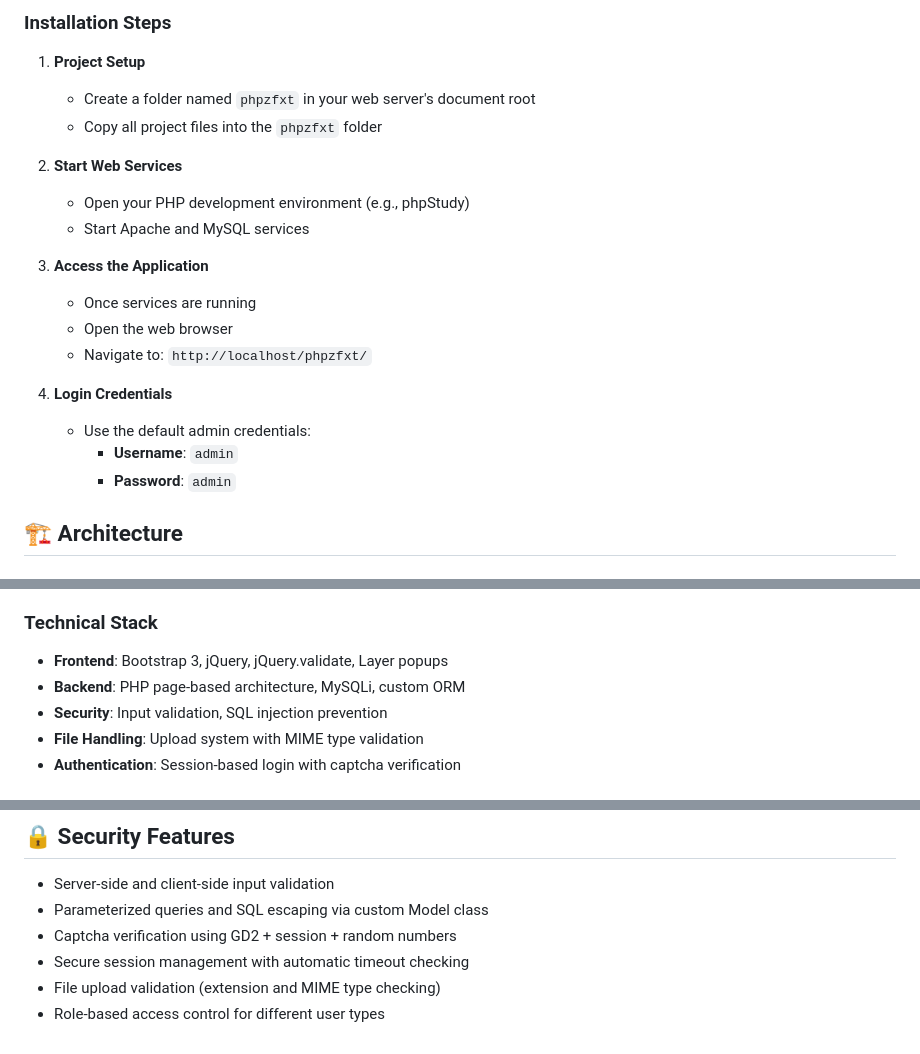
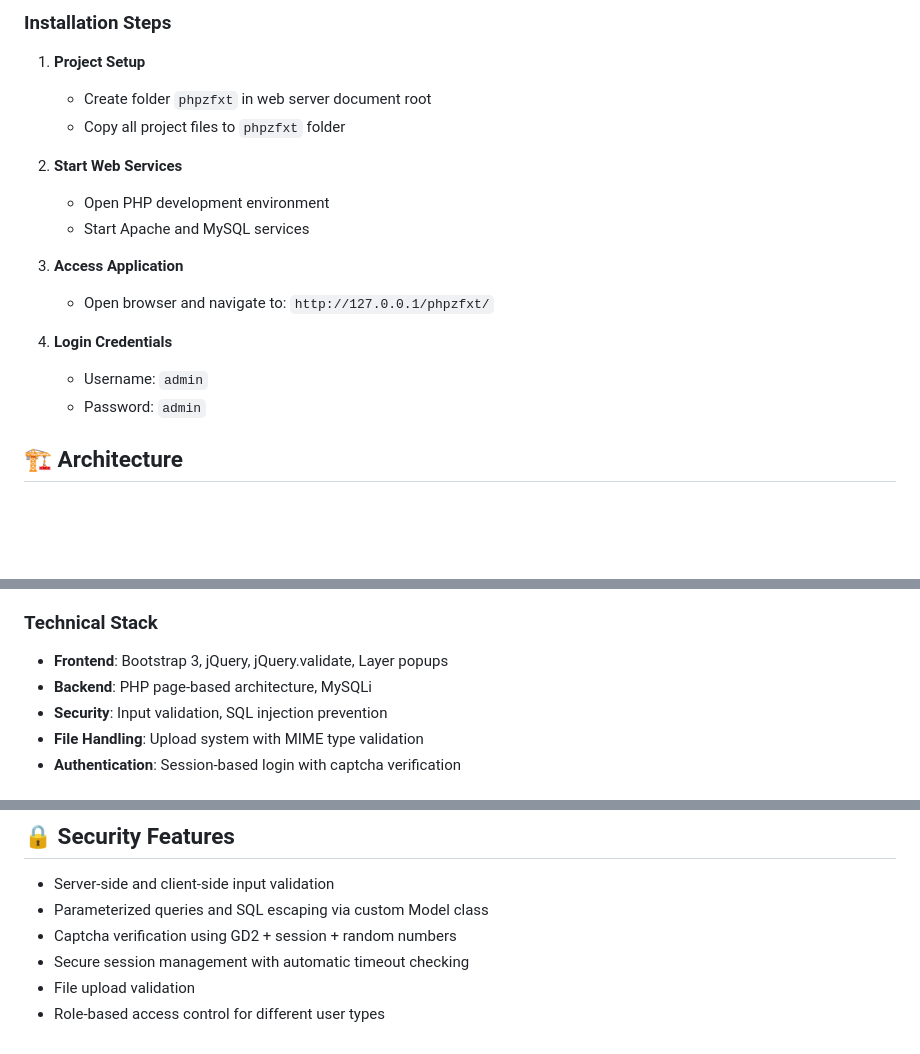
Before and after one commit to Moderatoooo/CityU-Student-Housing-System, a Markdown page: README.md, 3 parts joined by grey strips. GitHub-like rendering; blank space fills up the shorter version.

```diff
--- a/README.md
+++ b/README.md
@@ -19,22 +19,19 @@ A web-based housing management platform designed specifically for CityU mainland
 ### Installation Steps
 
 1. **Project Setup**
-   - Create a folder named `phpzfxt` in your web server's document root
-   - Copy all project files into the `phpzfxt` folder
+   - Create folder `phpzfxt` in web server document root
+   - Copy all project files to `phpzfxt` folder
 
 2. **Start Web Services**
-   - Open your PHP development environment (e.g., phpStudy)
+   - Open PHP development environment
    - Start Apache and MySQL services
 
-3. **Access the Application**
-   - Once services are running
-   - Open the web browser
-   - Navigate to: `http://localhost/phpzfxt/`
+3. **Access Application**
+   - Open browser and navigate to: `http://127.0.0.1/phpzfxt/`
 
 4. **Login Credentials**
-   - Use the default admin credentials:
-     - **Username**: `admin`
-     - **Password**: `admin`
+   - Username: `admin`
+   - Password: `admin`
 
 ## 🏗️ Architecture
 
@@ -82,7 +79,7 @@ phpzfxt/
 
 ### Technical Stack
 - **Frontend**: Bootstrap 3, jQuery, jQuery.validate, Layer popups
-- **Backend**: PHP page-based architecture, MySQLi, custom ORM
+- **Backend**: PHP page-based architecture, MySQLi
 - **Security**: Input validation, SQL injection prevention
 - **File Handling**: Upload system with MIME type validation
 - **Authentication**: Session-based login with captcha verification
@@ -107,5 +104,5 @@ phpzfxt/
 - Parameterized queries and SQL escaping via custom Model class
 - Captcha verification using GD2 + session + random numbers
 - Secure session management with automatic timeout checking
-- File upload validation (extension and MIME type checking)
+- File upload validation
 - Role-based access control for different user types
```
